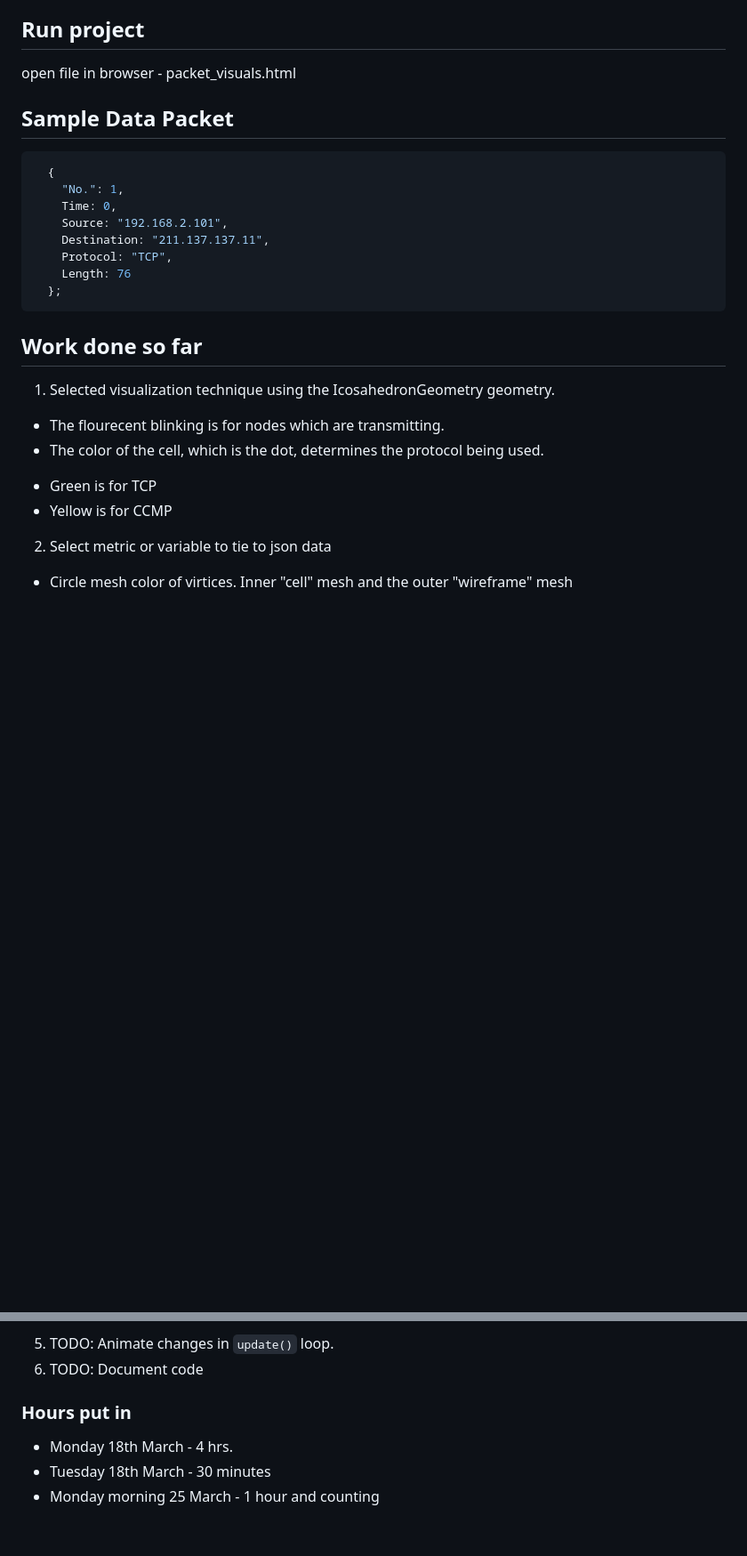
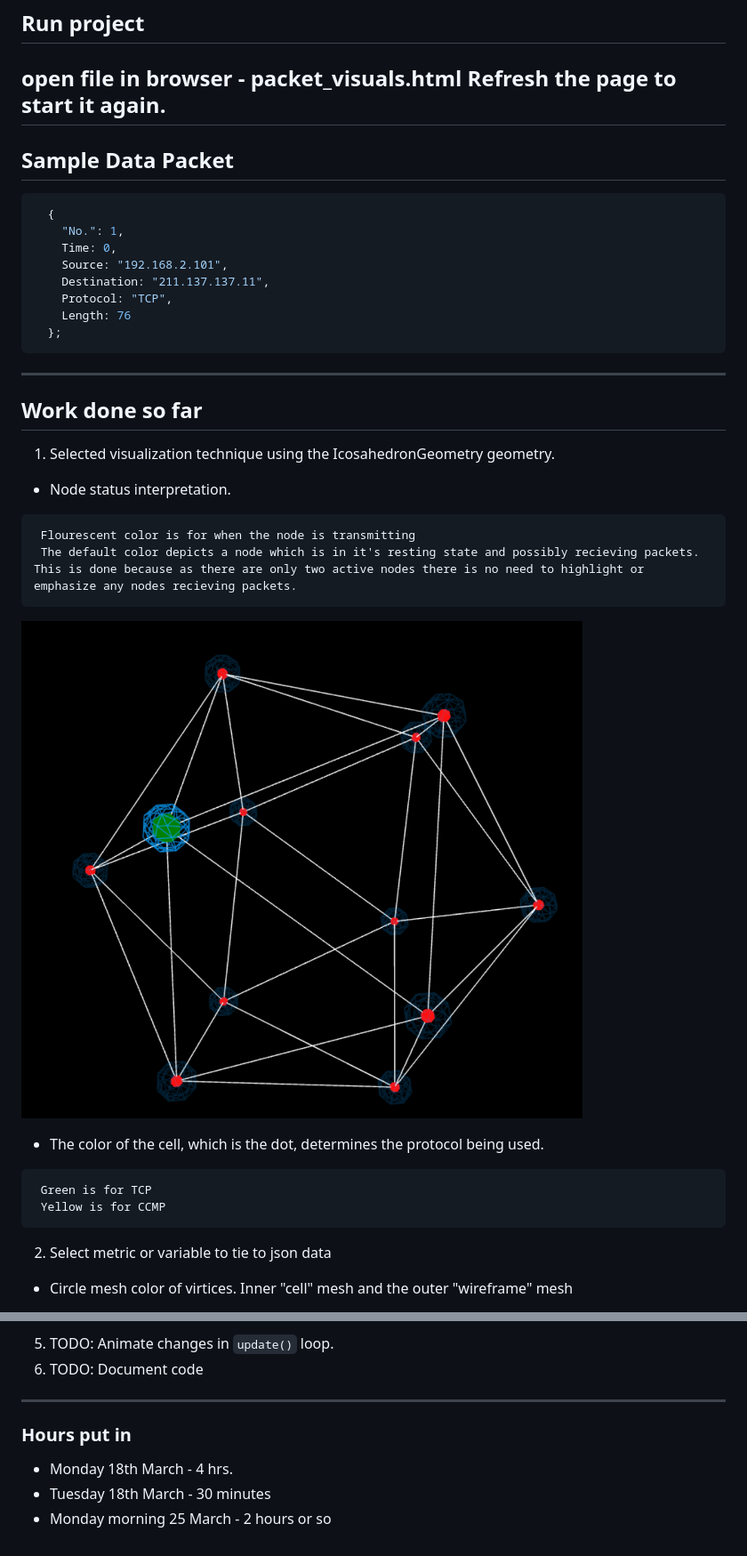
Before and after one commit to Poerilla/threejs, a Markdown page: README.md, 2 parts joined by grey strips. Shown: that part at 89% size. Drawn GitHub-style; pictures changed too: transmittingNode.png (added); blank space fills up the shorter version.

````diff
--- a/README.md
+++ b/README.md
@@ -4,7 +4,8 @@ The name of the company is Cybvernetiq, which (as interpreted by this developer)
 
 ## Run project
 open file in browser - packet_visuals.html
-
+Refresh the page to start it again.
+---
 ## Sample Data Packet
 
 ```javascript
@@ -17,12 +18,21 @@ open file in browser - packet_visuals.html
     Length: 76
   };
 ```
+---
 ## Work done so far
 1. Selected visualization technique using the IcosahedronGeometry geometry.
-* The flourecent blinking is for nodes which are transmitting.
+* Node status interpretation.
+```
+ Flourescent color is for when the node is transmitting
+ The default color depicts a node which is in it's resting state and possibly recieving packets. This is done because as there are only two active nodes there is no need to highlight or emphasize any nodes recieving packets.
+ ```
+![alt text](./transmittingNode.png "Mode highlighted in green transmitting a packet")
+
 * The color of the cell, which is the dot, determines the protocol being used.
-- Green is for TCP
-- Yellow is for CCMP
+```
+ Green is for TCP
+ Yellow is for CCMP
+```
 2. Select metric or variable to tie to json data
 * Circle mesh color of virtices. Inner "cell" mesh and the outer "wireframe" mesh
 3. Analyze data using D3 to view the data using graphs
@@ -42,8 +52,8 @@ open file in browser - packet_visuals.html
 * Could be just how javascript handles floating point numbers. A possible solution would be to convert it all to integers and deal with each time interval separately and designate a sing;e tic of the clock to the smallest difference within the data. Make is pseudo-real-time!
 5. TODO: Animate changes in ```update()``` loop.
 6. TODO: Document code
-
+---
 ### Hours put in
 * Monday 18th March - 4 hrs.
 * Tuesday 18th March - 30 minutes
-* Monday morning 25 March - 1 hour and counting
+* Monday morning 25 March - 2 hours or so
````
Also changed, not shown: 1 other file.
